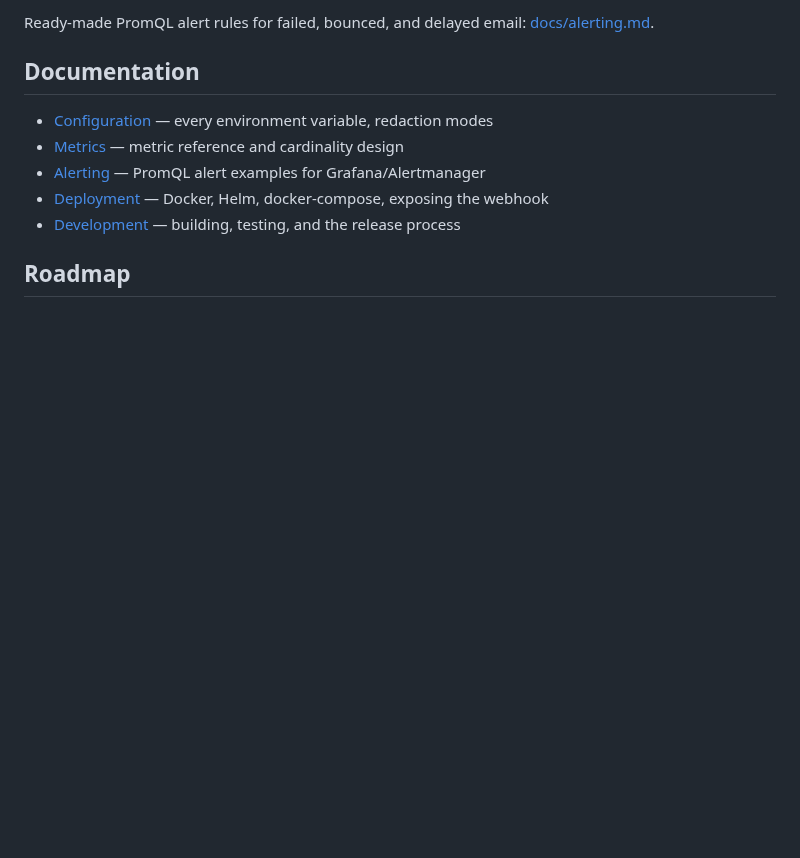
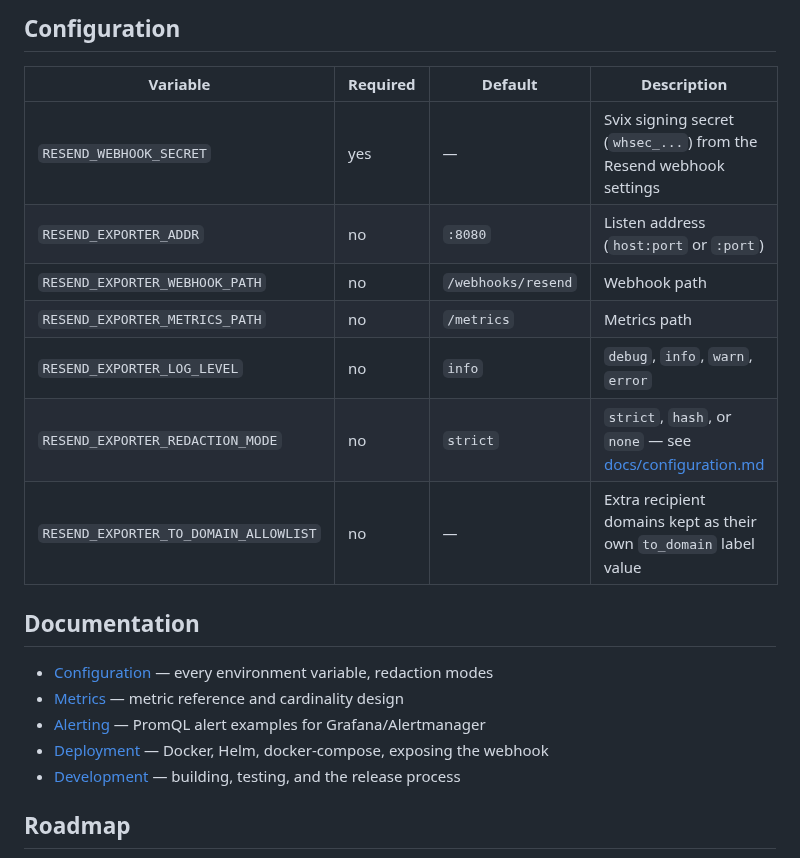
Before and after one commit to robbeverhelst/resend-exporter, a Markdown page: README.md, the part around one of its changes. Rendered like a GitHub page; blank space fills up the shorter version.

```diff
--- a/README.md
+++ b/README.md
@@ -90,5 +100,15 @@ Recipient domains are bucketed: well-known consumer providers (gmail.com, outloo
 
-Ready-made PromQL alert rules for failed, bounced, and delayed email: [docs/alerting.md](docs/alerting.md).
+## Configuration
+
+| Variable                              | Required | Default            | Description                                                                      |
+| ------------------------------------- | -------- | ------------------ | -------------------------------------------------------------------------------- |
+| `RESEND_WEBHOOK_SECRET`               | yes      | —                  | Svix signing secret (`whsec_...`) from the Resend webhook settings               |
+| `RESEND_EXPORTER_ADDR`                | no       | `:8080`            | Listen address (`host:port` or `:port`)                                          |
+| `RESEND_EXPORTER_WEBHOOK_PATH`        | no       | `/webhooks/resend` | Webhook path                                                                     |
+| `RESEND_EXPORTER_METRICS_PATH`        | no       | `/metrics`         | Metrics path                                                                     |
+| `RESEND_EXPORTER_LOG_LEVEL`           | no       | `info`             | `debug`, `info`, `warn`, `error`                                                 |
+| `RESEND_EXPORTER_REDACTION_MODE`      | no       | `strict`           | `strict`, `hash`, or `none` — see [docs/configuration.md](docs/configuration.md) |
+| `RESEND_EXPORTER_TO_DOMAIN_ALLOWLIST` | no       | —                  | Extra recipient domains kept as their own `to_domain` label value                |
 
 ## Documentation
 
```
Also changed, not shown: other parts of README.md (+54 -40 lines), .github/assets/dashboard.png (added), .github/assets/demo.gif (added), .github/assets/social-preview.png (added), 5 other files.
